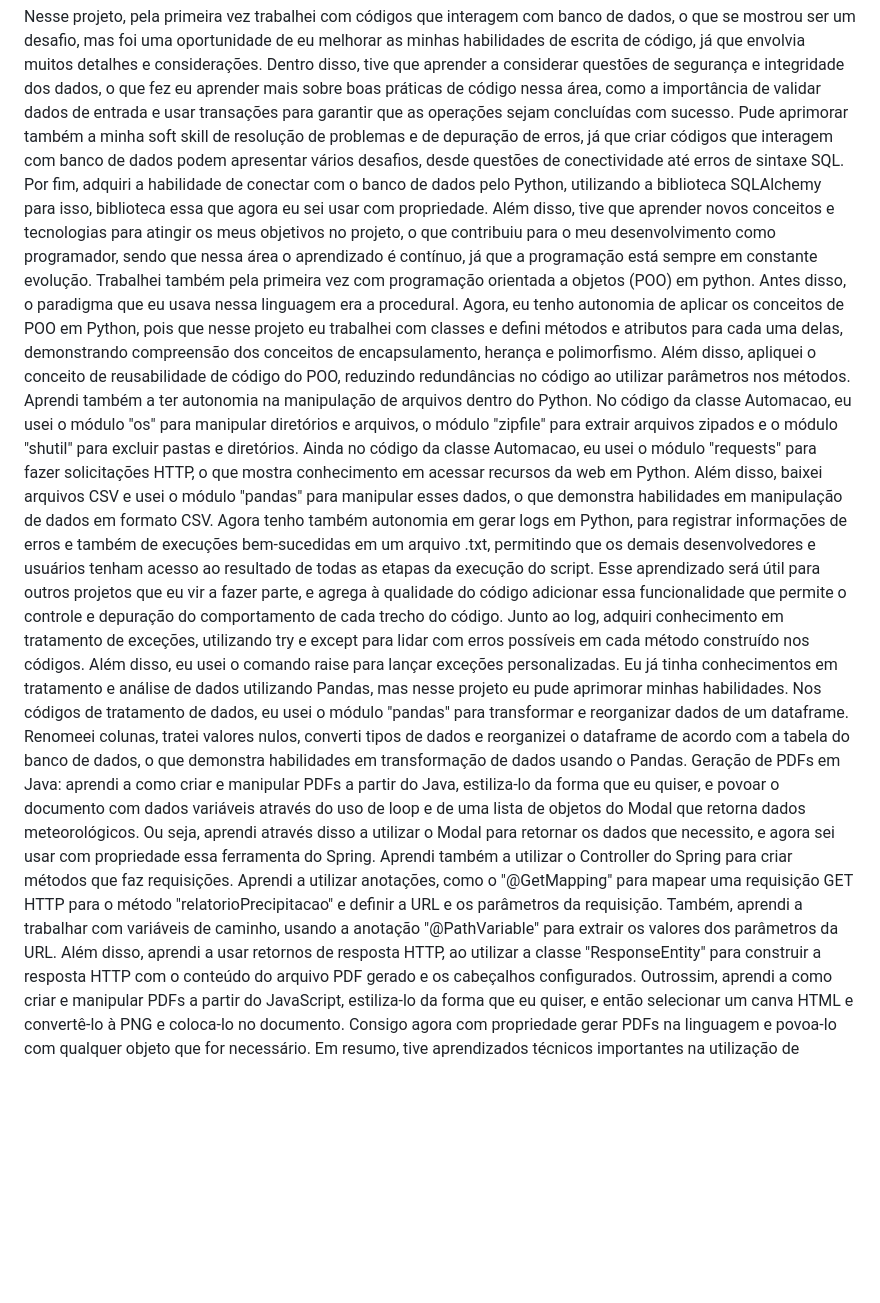
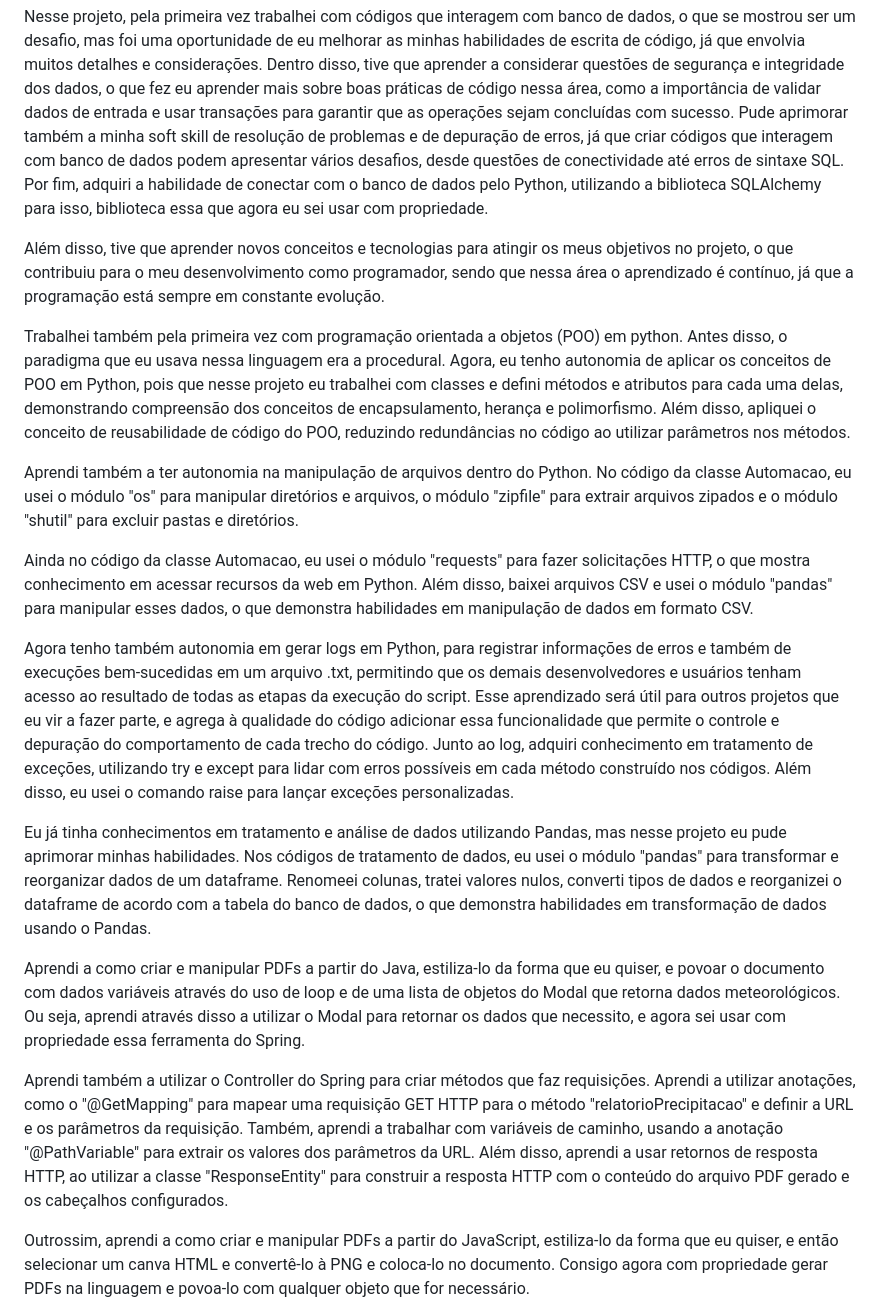
Before and after one commit to SoSoJigsaw/bertoti, a Markdown page: Metodologia/README.md, the part around one of its changes. Drawn GitHub-style; blank space fills up the shorter version.

```diff
--- a/Metodologia/README.md
+++ b/Metodologia/README.md
@@ -1006,13 +1053,23 @@ Finalmente, a função usa a biblioteca jsPDF para criar um novo objeto PDF e ad
 ## Aprendizados Efetivos
 
 Nesse projeto, pela primeira vez trabalhei com códigos que interagem com banco de dados, o que se mostrou ser um desafio, mas foi uma oportunidade de eu melhorar as minhas habilidades de escrita de código, já que envolvia muitos detalhes e considerações. Dentro disso, tive que aprender a considerar questões de segurança e integridade dos dados, o que fez eu aprender mais sobre boas práticas de código nessa área, como a importância de validar dados de entrada e usar transações para garantir que as operações sejam concluídas com sucesso. Pude aprimorar também a minha soft skill de resolução de problemas e de depuração de erros, já que criar códigos que interagem com banco de dados podem apresentar vários desafios, desde questões de conectividade até erros de sintaxe SQL. Por fim, adquiri a habilidade de conectar com o banco de dados pelo Python, utilizando a biblioteca SQLAlchemy para isso, biblioteca essa que agora eu sei usar com propriedade.
+
 Além disso, tive que aprender novos conceitos e tecnologias para atingir os meus objetivos no projeto, o que contribuiu para o meu desenvolvimento como programador, sendo que nessa área o aprendizado é contínuo, já que a programação está sempre em constante evolução.
+
 Trabalhei também pela primeira vez com programação orientada a objetos (POO) em python. Antes disso, o paradigma que eu usava nessa linguagem era a procedural. Agora, eu tenho autonomia de aplicar os conceitos de POO em Python, pois que nesse projeto eu trabalhei com classes e defini métodos e atributos para cada uma delas, demonstrando compreensão dos conceitos de encapsulamento, herança e polimorfismo. Além disso, apliquei o conceito de reusabilidade de código do POO, reduzindo redundâncias no código ao utilizar parâmetros nos métodos.
+
 Aprendi também a ter autonomia na manipulação de arquivos dentro do Python. No código da classe Automacao, eu usei o módulo "os" para manipular diretórios e arquivos, o módulo "zipfile" para extrair arquivos zipados e o módulo "shutil" para excluir pastas e diretórios.
+
 Ainda no código da classe Automacao, eu usei o módulo "requests" para fazer solicitações HTTP, o que mostra conhecimento em acessar recursos da web em Python. Além disso, baixei arquivos CSV e usei o módulo "pandas" para manipular esses dados, o que demonstra habilidades em manipulação de dados em formato CSV.
+
 Agora tenho também autonomia em gerar logs em Python, para registrar informações de erros e também de execuções bem-sucedidas em um arquivo .txt, permitindo que os demais desenvolvedores e usuários tenham acesso ao resultado de todas as etapas da execução do script. Esse aprendizado será útil para outros projetos que eu vir a fazer parte, e agrega à qualidade do código adicionar essa funcionalidade que permite o controle e depuração do comportamento de cada trecho do código. Junto ao log, adquiri conhecimento em tratamento de exceções, utilizando try e except para lidar com erros possíveis em cada método construído nos códigos. Além disso, eu usei o comando raise para lançar exceções personalizadas.
+
 Eu já tinha conhecimentos em tratamento e análise de dados utilizando Pandas, mas nesse projeto eu pude aprimorar minhas habilidades. Nos códigos de tratamento de dados, eu usei o módulo "pandas" para transformar e reorganizar dados de um dataframe. Renomeei colunas, tratei valores nulos, converti tipos de dados e reorganizei o dataframe de acordo com a tabela do banco de dados, o que demonstra habilidades em transformação de dados usando o Pandas.
-Geração de PDFs em Java: aprendi a como criar e manipular PDFs a partir do Java, estiliza-lo da forma que eu quiser, e povoar o documento com dados variáveis através do uso de loop e de uma lista de objetos do Modal que retorna dados meteorológicos. Ou seja, aprendi através disso a utilizar o Modal para retornar os dados que necessito, e agora sei usar com propriedade essa ferramenta do Spring.
+
+Aprendi a como criar e manipular PDFs a partir do Java, estiliza-lo da forma que eu quiser, e povoar o documento com dados variáveis através do uso de loop e de uma lista de objetos do Modal que retorna dados meteorológicos. Ou seja, aprendi através disso a utilizar o Modal para retornar os dados que necessito, e agora sei usar com propriedade essa ferramenta do Spring.
+
 Aprendi também a utilizar o Controller do Spring para criar métodos que faz requisições. Aprendi a utilizar anotações, como o "@GetMapping" para mapear uma requisição GET HTTP para o método "relatorioPrecipitacao" e definir a URL e os parâmetros da requisição. Também, aprendi a trabalhar com variáveis de caminho, usando a anotação "@PathVariable" para extrair os valores dos parâmetros da URL. Além disso, aprendi a usar retornos de resposta HTTP, ao utilizar a classe "ResponseEntity" para construir a resposta HTTP com o conteúdo do arquivo PDF gerado e os cabeçalhos configurados.
+
 Outrossim, aprendi a como criar e manipular PDFs a partir do JavaScript, estiliza-lo da forma que eu quiser, e então selecionar um canva HTML e convertê-lo à PNG e coloca-lo no documento. Consigo agora com propriedade gerar PDFs na linguagem e povoa-lo com qualquer objeto que for necessário.
+
 Em resumo, tive aprendizados técnicos importantes na utilização de anotações, manipulação de tipos de dados, iteração sobre listas, condicionais, e geração de arquivos PDF. Esses conhecimentos podem ser aplicados em outros projetos do Spring Boot e em outras linguagens de programação que eu venha fazer no futuro. Por fim, no caso do python, adquiri conhecimentos em orientação ao objeto, manipulação de arquivos, requests, Pandas, log e tratamento de exceções.
```
Also changed, not shown: other parts of Metodologia/README.md (+50 -3 lines).
